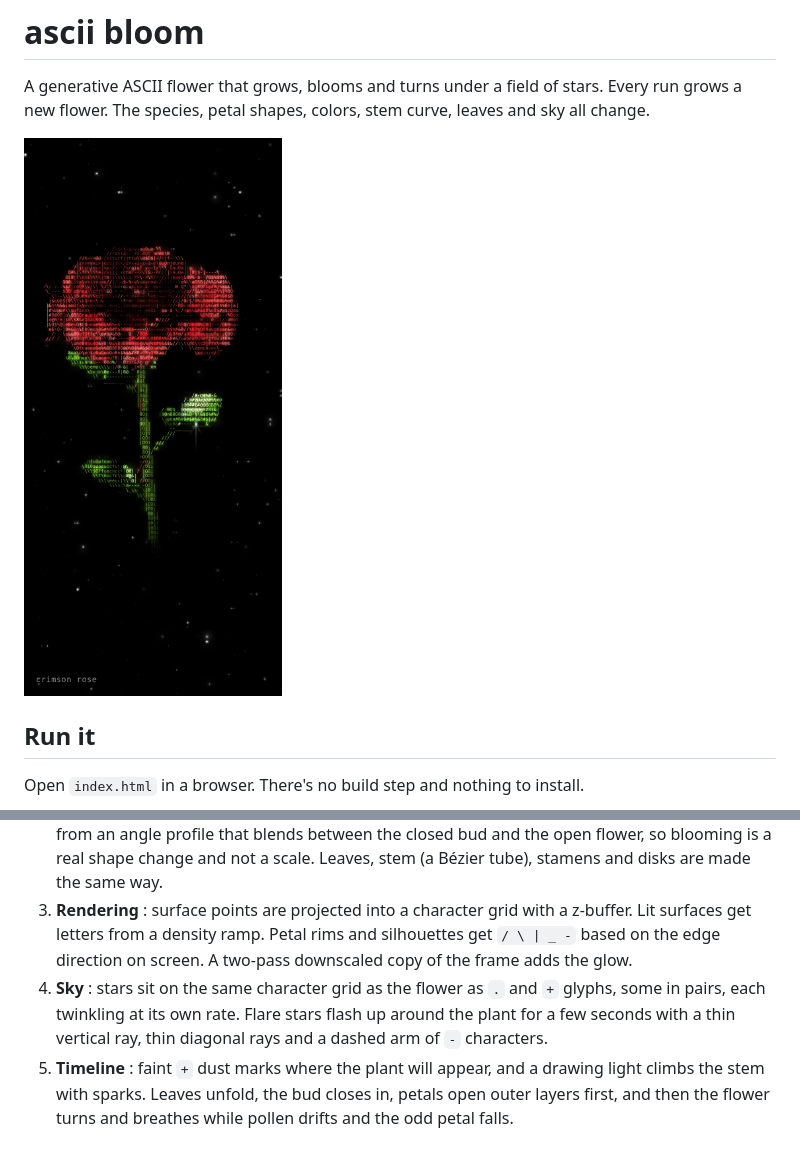
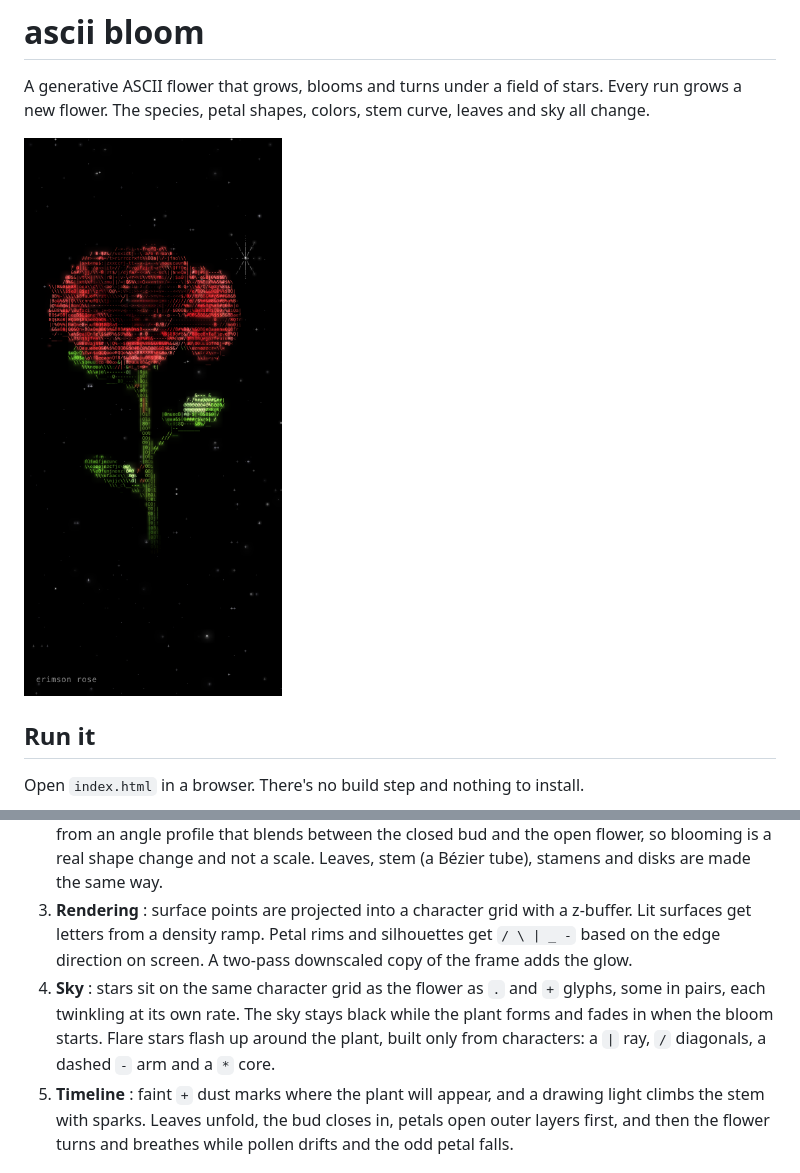
Before and after one commit to Ethereal-Soul-CMD/ASCII-Flower, a Markdown page: README.md, 2 parts joined by grey strips. Rendered like a GitHub page; pictures changed too: preview.png.

Commit message:
Text-only flares, sky appears with the bloom, faster twinkle and bloom

```diff
--- a/README.md
+++ b/README.md
@@ -55,7 +55,7 @@ Colors come from 16 palette families (crimson, sunset, picotee, stargazer and mo
 1. **Genome** : a seeded RNG builds a description of the plant. This covers the species, petal layers (count, length, width, opening angles, cup, curl, ruffle, tip shape, timing), centers, sepals, leaves, the stem curve, head tilt and the sky.
 2. **Geometry** : on every frame each petal is rebuilt as a parametric surface. The spine is integrated from an angle profile that blends between the closed bud and the open flower, so blooming is a real shape change and not a scale. Leaves, stem (a Bézier tube), stamens and disks are made the same way.
 3. **Rendering** : surface points are projected into a character grid with a z-buffer. Lit surfaces get letters from a density ramp. Petal rims and silhouettes get `/ \ | _ -` based on the edge direction on screen. A two-pass downscaled copy of the frame adds the glow.
-4. **Sky** : stars sit on the same character grid as the flower as `.` and `+` glyphs, some in pairs, each twinkling at its own rate. Flare stars flash up around the plant for a few seconds with a thin vertical ray, thin diagonal rays and a dashed arm of `-` characters.
+4. **Sky** : stars sit on the same character grid as the flower as `.` and `+` glyphs, some in pairs, each twinkling at its own rate. The sky stays black while the plant forms and fades in when the bloom starts. Flare stars flash up around the plant, built only from characters: a `|` ray, `/` diagonals, a dashed `-` arm and a `*` core.
 5. **Timeline** : faint `+` dust marks where the plant will appear, and a drawing light climbs the stem with sparks. Leaves unfold, the bud closes in, petals open outer layers first, and then the flower turns and breathes while pollen drifts and the odd petal falls.
 
 ## License
```
Also changed, not shown: 1 other file.
